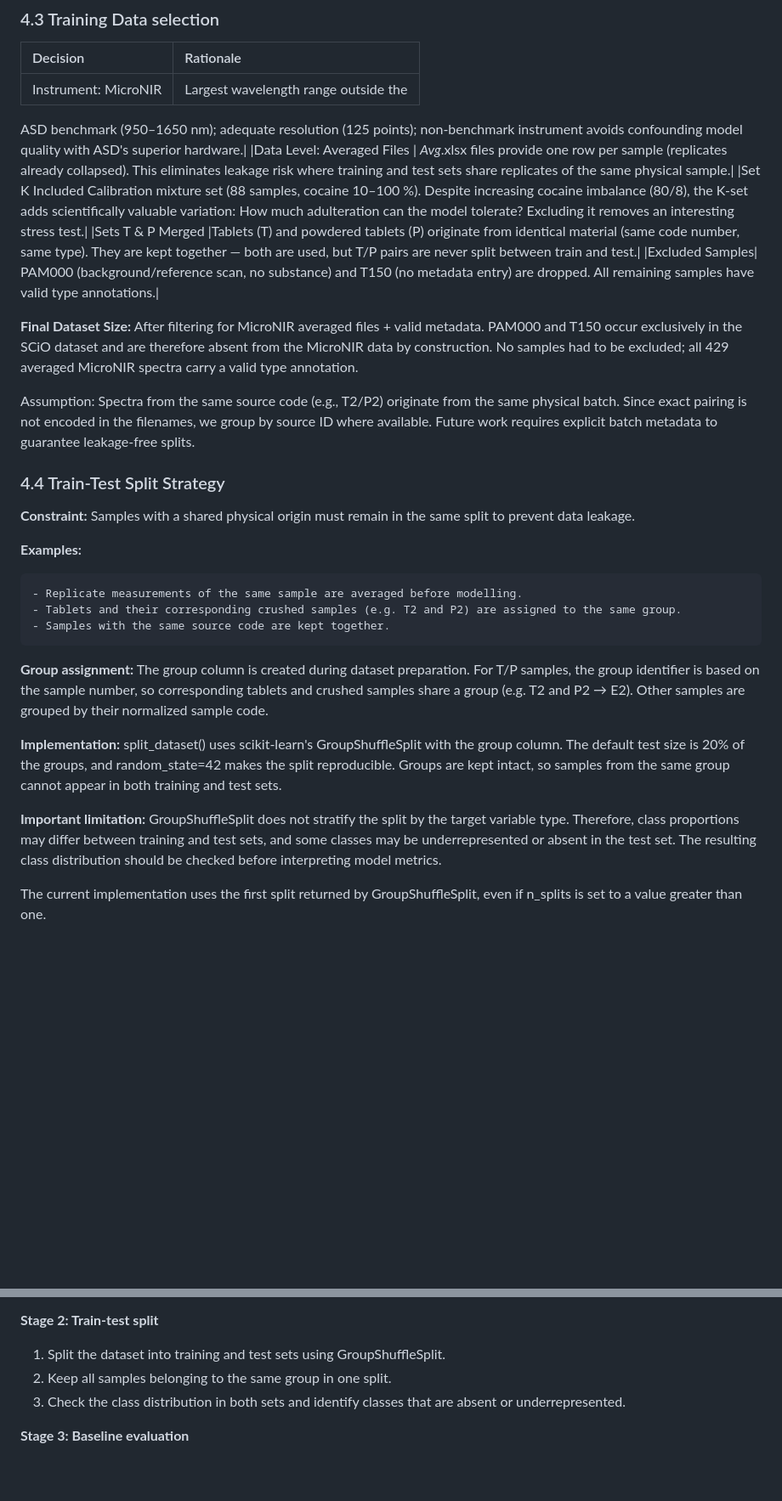
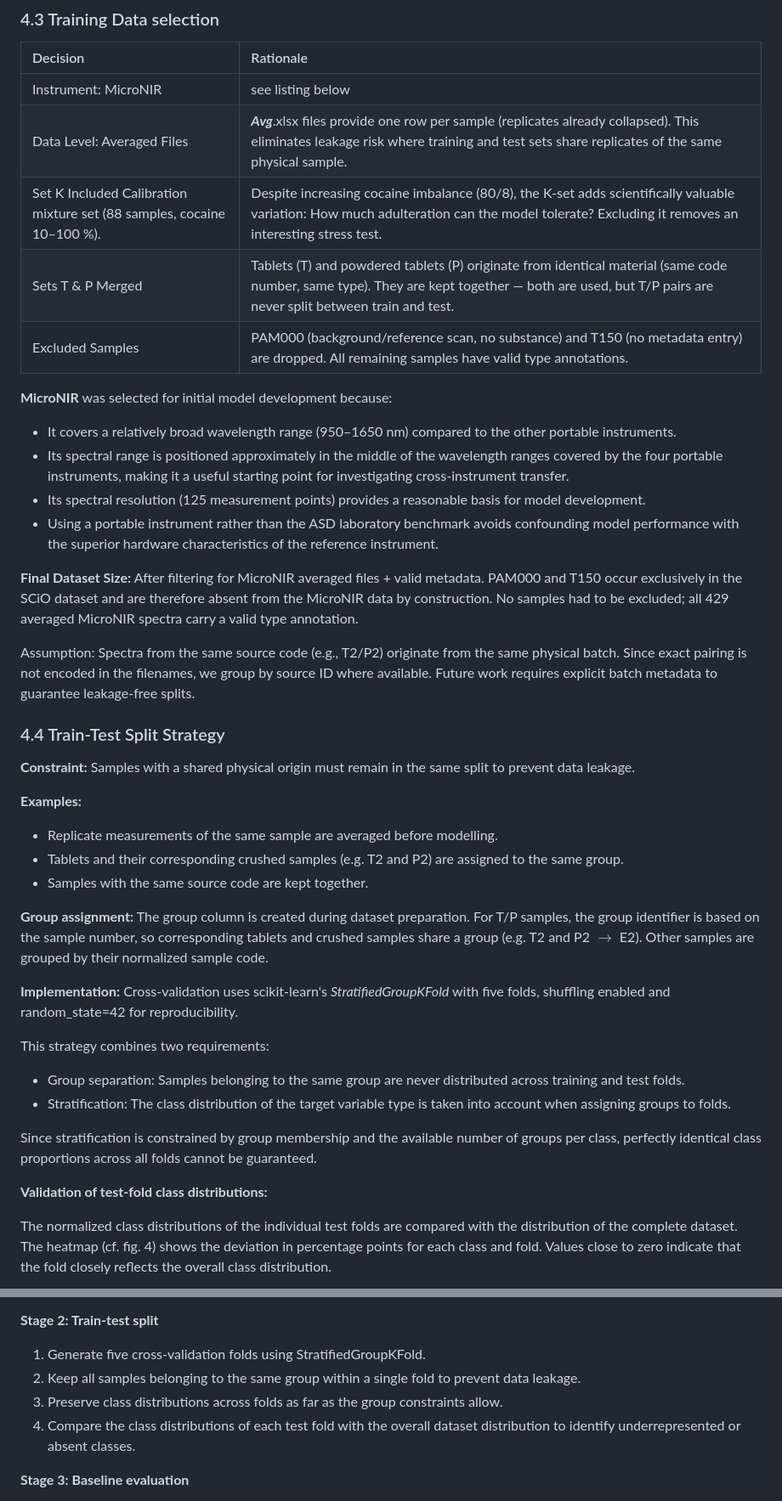
Before and after one commit to KKulmus/NIR_spectra_forensics, a Markdown page: README.md, 2 parts joined by grey strips. Shown at 85% size. Drawn GitHub-style; blank space fills up the shorter version.

Commit message:
update README and add CV class distribution heatmap

```diff
--- a/README.md
+++ b/README.md
@@ -252,21 +247,19 @@ samples, given in metadata.xlsx are measured.
 ### 4.3 Training Data selection
 
 |Decision|Rationale|
-| :-------|:-------|
-|Instrument: MicroNIR|Largest wavelength range outside the
-ASD benchmark (950–1650 nm); adequate resolution (125 points);
-non-benchmark instrument avoids confounding model quality with ASD's superior hardware.|
-|Data Level: Averaged Files	| *_Avg_*.xlsx files provide one row per sample
-(replicates already collapsed). This eliminates leakage risk where training and
-test sets share replicates of the same physical sample.|
-|Set K Included	Calibration mixture set (88 samples, cocaine 10–100 %). Despite
-increasing cocaine imbalance (80/8), the K-set adds scientifically valuable variation:
- How much adulteration can the model tolerate? Excluding it removes an interesting stress test.|
-|Sets T & P Merged	|Tablets (T) and powdered tablets (P) originate from identical
- material (same code number, same type). They are kept together — both are used,
-  but T/P pairs are never split between train and test.|
-|Excluded Samples|	PAM000 (background/reference scan, no substance) and T150
-(no metadata entry) are dropped. All remaining samples have valid type annotations.|
+| :-------|:------------------------|
+|Instrument: MicroNIR|see listing below|
+|Data Level: Averaged Files	| **_Avg_**.xlsx files provide one row per sample (replicates already collapsed). This eliminates leakage risk where training and test sets share replicates of the same physical sample.|
+|Set K Included	Calibration mixture set (88 samples, cocaine 10–100 %).| Despite increasing cocaine imbalance (80/8), the K-set adds scientifically valuable variation: How much adulteration can the model tolerate? Excluding it removes an interesting stress test.|
+|Sets T & P Merged	|Tablets (T) and powdered tablets (P) originate from identical material (same code number, same type). They are kept together — both are used, but T/P pairs are never split between train and test.|
+|Excluded Samples|	PAM000 (background/reference scan, no substance) and T150 (no metadata entry) are dropped. All remaining samples have valid type annotations.|
+
+**MicroNIR** was selected for initial model development because:
+
+- It covers a relatively broad wavelength range (950–1650 nm) compared to the other portable instruments.
+- Its spectral range is positioned approximately in the middle of the wavelength ranges covered by the four portable instruments, making it a useful starting point for investigating cross-instrument transfer.
+- Its spectral resolution (125 measurement points) provides a reasonable basis for model development.
+- Using a portable instrument rather than the ASD laboratory benchmark avoids confounding model performance with the superior hardware characteristics of the reference instrument.
 
 **Final Dataset Size:** After filtering for MicroNIR averaged files +
 valid metadata. PAM000 and T150 occur exclusively in the SCiO dataset
@@ -286,27 +279,37 @@ to guarantee leakage-free splits.
 
 **Examples:**
 
-    - Replicate measurements of the same sample are averaged before modelling.
-    - Tablets and their corresponding crushed samples (e.g. T2 and P2) are assigned to the same group.
-    - Samples with the same source code are kept together.
+- Replicate measurements of the same sample are averaged before
+    modelling.
+- Tablets and their corresponding crushed samples (e.g. T2 and P2)
+    are assigned to the same group.
+- Samples with the same source code are kept together.
 
 
 **Group assignment:**
  The group column is created during dataset preparation. For T/P samples,
  the group identifier is based on the sample number, so corresponding tablets
- and crushed samples share a group (e.g. T2 and P2 → E2). Other samples are
+ and crushed samples share a group (e.g. T2 and P2 $\rightarrow$ E2). Other samples are
  grouped by their normalized sample code.
 
-**Implementation:** split_dataset() uses scikit-learn's GroupShuffleSplit with
-the group column. The default test size is 20% of the groups, and random_state=42
-makes the split reproducible. Groups are kept intact, so samples from the same
-group cannot appear in both training and test sets.
+**Implementation:** Cross-validation uses scikit-learn's *StratifiedGroupKFold*
+with five folds, shuffling enabled and random_state=42 for reproducibility.
 
-**Important limitation:**
- GroupShuffleSplit does not stratify the split by the target variable type.
- Therefore, class proportions may differ between training and test sets, and
- some classes may be underrepresented or absent in the test set. The resulting
- class distribution should be checked before interpreting model metrics.
+This strategy combines two requirements:
 
-The current implementation uses the first split returned by GroupShuffleSplit,
-even if n_splits is set to a value greater than one.
+- Group separation: Samples belonging to the same group are never
+    distributed across training and test folds.
+- Stratification: The class distribution of the target variable type is
+    taken into account when assigning groups to folds.
+
+Since stratification is constrained by group membership and the available
+number of groups per class, perfectly identical class proportions across all
+folds cannot be guaranteed.
+
+**Validation of test-fold class distributions:**
+
+The normalized class distributions of the individual test folds are compared
+with the distribution of the complete dataset. The heatmap (cf. fig. 4) shows the deviation
+in percentage points for each class and fold. Values close to zero indicate that the
+fold closely reflects the overall class distribution.
+
@@ -344,9 +350,10 @@ The modelling workflow is organized into the following stages.
 
 **Stage 2: Train-test split**
 
-1. Split the dataset into training and test sets using GroupShuffleSplit.
-2. Keep all samples belonging to the same group in one split.
-3. Check the class distribution in both sets and identify classes that are absent or underrepresented.
+1. Generate five cross-validation folds using StratifiedGroupKFold.
+2. Keep all samples belonging to the same group within a single fold to prevent data leakage.
+3. Preserve class distributions across folds as far as the group constraints allow.
+4. Compare the class distributions of each test fold with the overall dataset distribution to identify underrepresented or absent classes.
 
 **Stage 3: Baseline evaluation**
 
```
Also changed, not shown: other parts of README.md (+31 -33 lines), figs/heatmap_testset_class_deviation.png (added), 1 other file.
